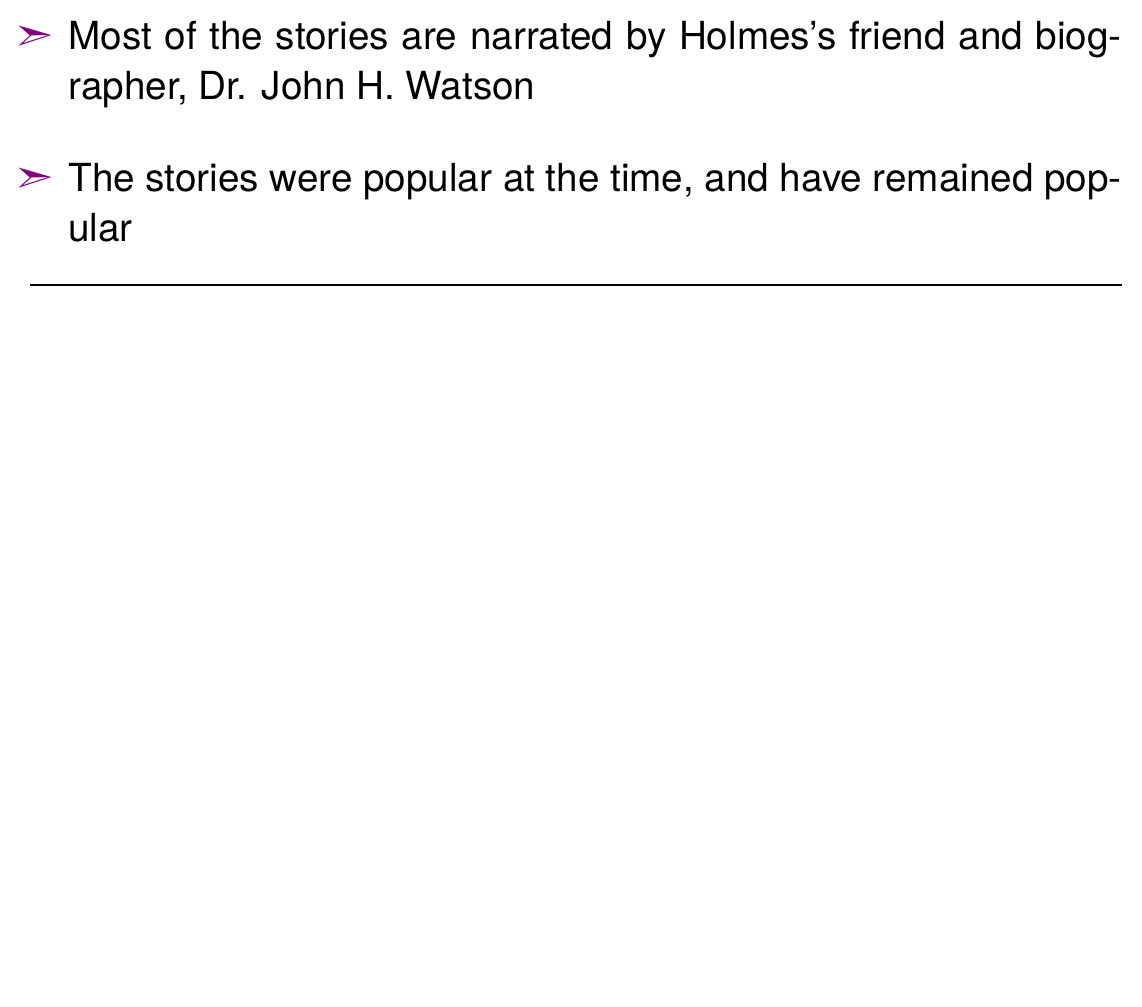
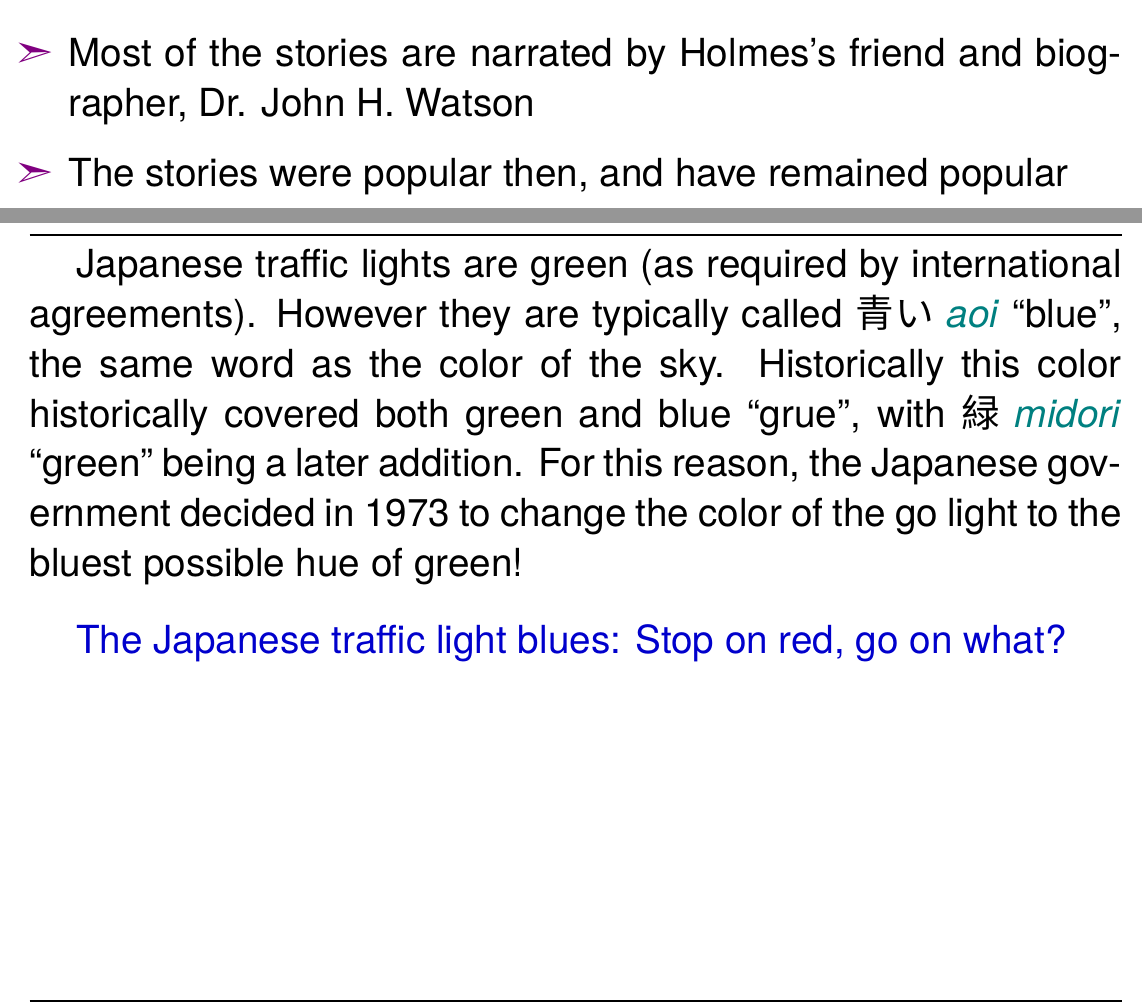
Before and after one commit to bond-lab/Semantics, a LaTeX document (slides/hg8011-01-intro.tex): part of page 15 of 64 before the commit and two parts of pages 15 and 27 of 63 after it, the two joined at a grey line, cut so that both start at the same text, the shorter picture padded with empty space. The pictures show the PDF file docs/pdf/hg8011-01-intro.pdf that the author committed with the source.

Commit message:
added something on Japanese traffic lights

```diff
--- a/slides/hg8011-01-intro.tex
+++ b/slides/hg8011-01-intro.tex
@@ -241,7 +241,7 @@ This course introduces basic skills in semantic and literary analysis, such as:
   appear as The Complete Sherlock Holmes and are referred to as \txx{the CANON}
 \item Most of the stories are narrated by Holmes's friend and
   biographer, Dr. John H. Watson
-\item The stories were popular at the time, and have remained popular
+\item The stories were popular then, and have remained popular
 \item They have been adapted as plays, radio shows, films, tv series, manga and many, many more
 \end{itemize}
 
@@ -391,6 +393,20 @@ life are to be learned in the pages of the novelist.
 \item What does \lex{verb} mean?
 \item What is  \lex{carrot cake}?
 \end{itemize}
+
+\newpage
+
+Japanese traffic lights are green (as required by international
+agreements).  However they are typically called 青い \jpn[blue]{aoi},
+the same word as the color of the sky.  Historically this color
+historically covered both green and blue ``grue'',
+with 緑 \jpn[green]{midori} being a later addition.  For this reason,
+the Japanese government decided in 1973 to change the color of the go
+light to the bluest possible hue of green!
+
+
+\href{https://www.japantimes.co.jp/life/2013/02/25/language/the-japanese-traffic-light-blues-stop-on-red-go-on-what/#.WRmAuuWGNPZ}{The Japanese traffic light blues: Stop on red, go on what?}
+
 
 %\includegraphics[width=\textwidth]{pics/verbing.eps}
 
```
Also changed, not shown: docs/pdf/hg8011-01-intro.pdf, slides/hg8011-01-intro.tex (8 more changed lines).
